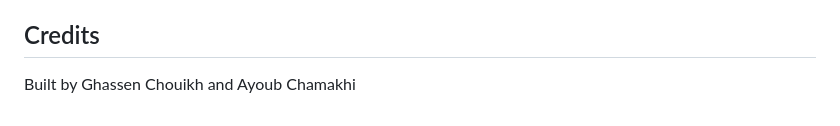
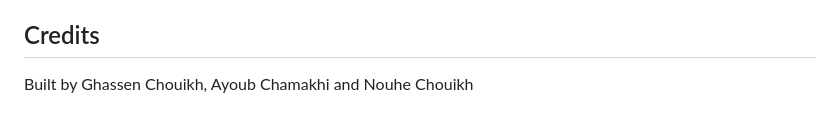
Before and after one commit to Chouikh-Ghassen/expense-copilot-capstone, a Markdown page: README.md, the part around the change. GitHub-like rendering.

```diff
--- a/README.md
+++ b/README.md
@@ -297,4 +297,4 @@ gcloud run deploy expense-copilot-frontend \
 
 ## Credits
 
-Built by Ghassen Chouikh and Ayoub Chamakhi
+Built by Ghassen Chouikh, Ayoub Chamakhi and Nouhe Chouikh
```
